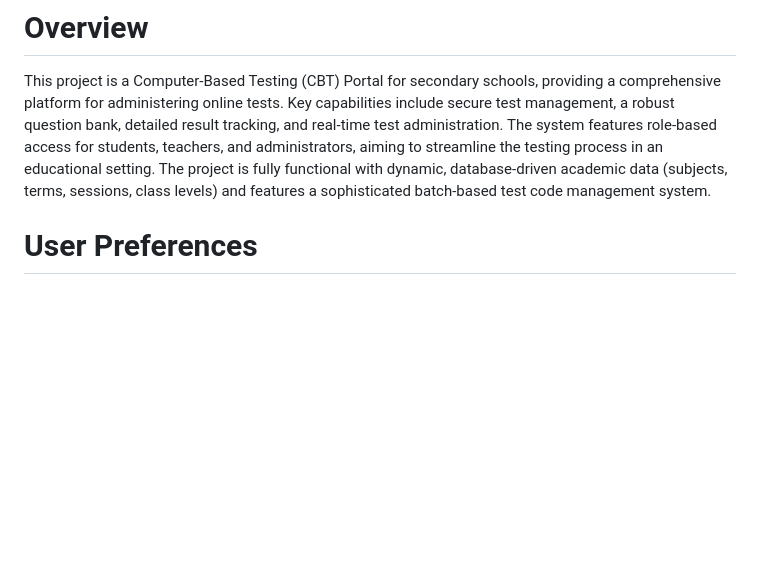
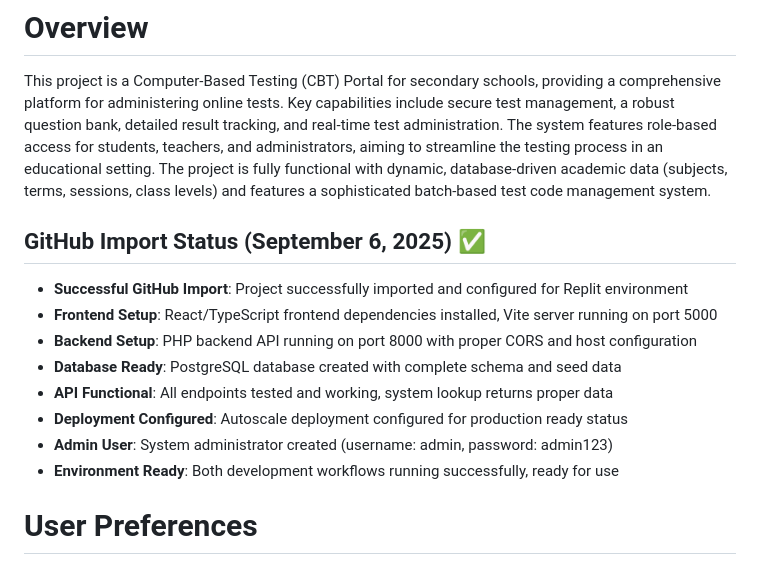
Before and after one commit to marhthing/CBT_PHP, a Markdown page: replit.md, the part around the change. Rendered like a GitHub page; blank space fills up the shorter version.

Commit message:
Configure project for Replit environment, enabling frontend and backend functionality
Update replit.md to document successful GitHub import, frontend (React/TypeScript on port 5000), backend (PHP on port 8000), PostgreSQL database setup, and deployment configuration.

Replit-Commit-Author: Agent
Replit-Commit-Session-Id: 9d5ee78a-fd69-40d3-8be6-10c86cc7fafe
Replit-Commit-Checkpoint-Type: full_checkpoint
Replit-Commit-Screenshot-Url: https://storage.googleapis.com/screenshot-production-us-central1/edf5e6a6-f756-48f2-a405-384be2e6bb0b/9d5ee78a-fd69-40d3-8be6-10c86cc7fafe/4zMFeNJ

```diff
--- a/replit.md
+++ b/replit.md
@@ -1,6 +1,16 @@
 # Overview
 
 This project is a Computer-Based Testing (CBT) Portal for secondary schools, providing a comprehensive platform for administering online tests. Key capabilities include secure test management, a robust question bank, detailed result tracking, and real-time test administration. The system features role-based access for students, teachers, and administrators, aiming to streamline the testing process in an educational setting. The project is fully functional with dynamic, database-driven academic data (subjects, terms, sessions, class levels) and features a sophisticated batch-based test code management system.
+
+## GitHub Import Status (September 6, 2025) ✅
+- **Successful GitHub Import**: Project successfully imported and configured for Replit environment
+- **Frontend Setup**: React/TypeScript frontend dependencies installed, Vite server running on port 5000
+- **Backend Setup**: PHP backend API running on port 8000 with proper CORS and host configuration
+- **Database Ready**: PostgreSQL database created with complete schema and seed data
+- **API Functional**: All endpoints tested and working, system lookup returns proper data
+- **Deployment Configured**: Autoscale deployment configured for production ready status
+- **Admin User**: System administrator created (username: admin, password: admin123)
+- **Environment Ready**: Both development workflows running successfully, ready for use
 
 # User Preferences
 
```
